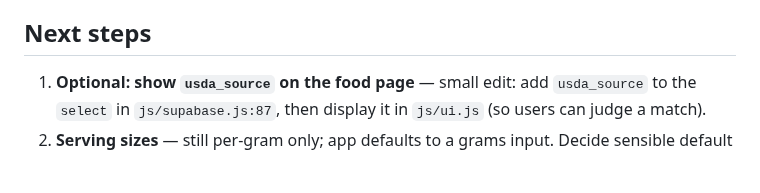
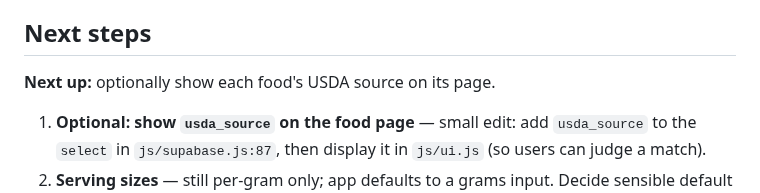
Before and after one commit to AliMorty/calorie_tracker, a Markdown page: agentic_conversation_summaries/2026-07-01_session-013.md, the part around the change. Drawn GitHub-style; blank space fills up the shorter version.

Commit message:
Highlight next-up task in session-013 summary: show USDA source on food page
Co-Authored-By: Claude Opus 4.8 <noreply@anthropic.com>

```diff
--- a/agentic_conversation_summaries/2026-07-01_session-013.md
+++ b/agentic_conversation_summaries/2026-07-01_session-013.md
@@ -73,6 +73,9 @@
 - Ali ran the corrected SQL. `SELECT count(*)` = 663 confirmed. App now shows correct calories.
 
 ## Next steps
+
+**Next up:** optionally show each food's USDA source on its page.
+
 1. **Optional: show `usda_source` on the food page** — small edit: add `usda_source` to the
    `select` in `js/supabase.js:87`, then display it in `js/ui.js` (so users can judge a match).
 2. **Serving sizes** — still per-gram only; app defaults to a grams input. Decide sensible default
```
